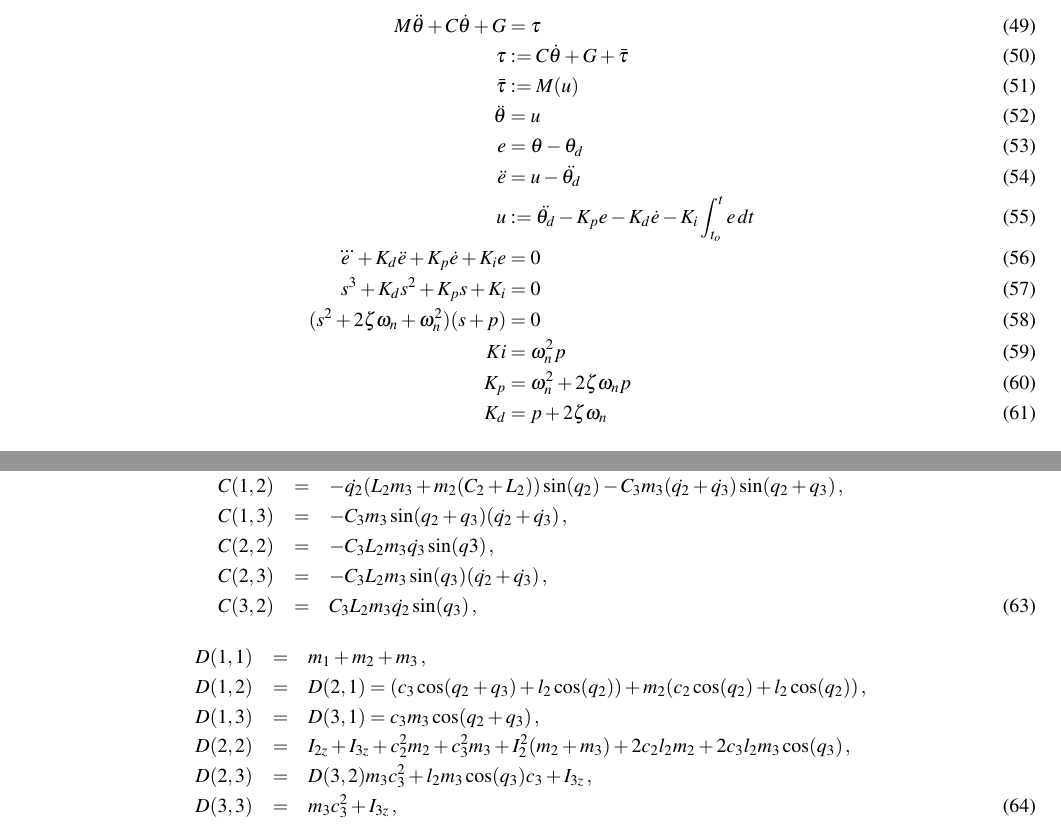
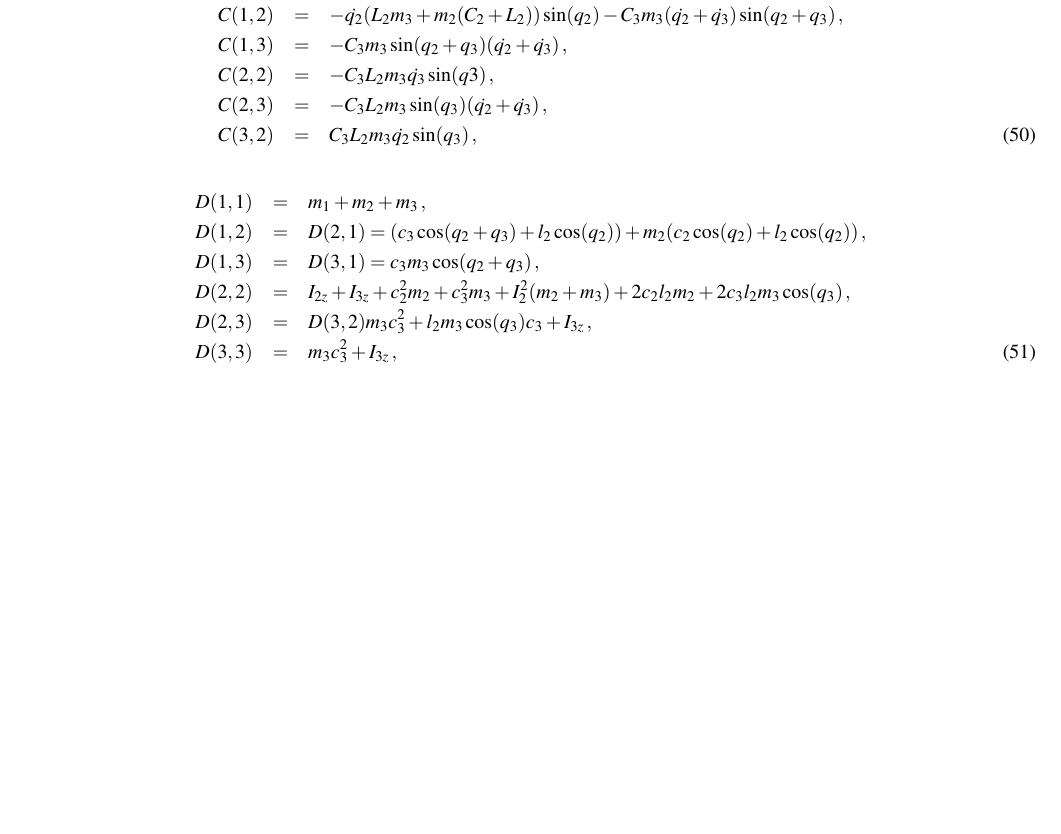
Before and after one commit to igricart/Tese_Mestrado, a LaTeX paper (Artigo/draft/darft2.tex): two parts of pages 6 and 13 of 14 before the commit and part of page 9 of 13 after it, the two joined at a grey line, cut at the place of the change, the shorter picture padded with empty space. Compiled offline with pdfLaTeX.

Commit message:
draft update

```diff
--- a/Artigo/draft/darft2.tex
+++ b/Artigo/draft/darft2.tex
@@ -664,22 +664,6 @@ Therefore the controller gains are designed in order to approximate the erro thi
 
 Where $\omega_n = 16\pi$, $\zeta = 0.9$, $p = 2\omega_n$, $K_i := k_i(I_{4 \times 4})$, $K_p := k_p(I_{4 \times 4})$ and $K_d := k_d(I_{4 \times 4})$.
 
-\begin{align}
-	M\ddot{\theta} + C\dot{\theta} + G &= \tau \\
-	\tau &:= C\dot{\theta} + G + \bar{\tau} \\
-	\bar{\tau} &:= M(u)\\
-	\ddot{\theta} &= u \\
-	e &= \theta - \theta_d \\
-	\ddot{e} &= u - \ddot{\theta_d} \\
-	u &:= \ddot{\theta_d} - K_pe - K_d\dot{e} - K_i\int_{t_o}^{t}e \, dt \\
-	\dddot{e} + K_d\ddot{e} + K_p\dot{e} + K_ie &= 0 \\
-	s^3 + K_ds^2 + K_ps + K_i &= 0 \\
-	(s^2 + 2\zeta \omega_n + \omega_n^2)(s + p) &= 0 \\
-	Ki &= \omega_n^2p \\
-	K_p &= \omega_n^2 + 2\zeta \omega_np \\
-	K_d &= p + 2\zeta \omega_n
-\end{align}
-
 $$K_p=K_d=\left[\begin{array}{cccc} 10   & 0 & 0\\ 0 & 10 & 0\\ 0 & 0 & 10\end{array} \right ]\,.$$
 %
 Note that, in the ideal case when the nominal matrices $C_n$ and $g_n$ match the real values and $\hat{x}_2=x_2$, the following closed-loop equation holds
```
Also changed, not shown: Artigo/draft/darft2.pdf.
